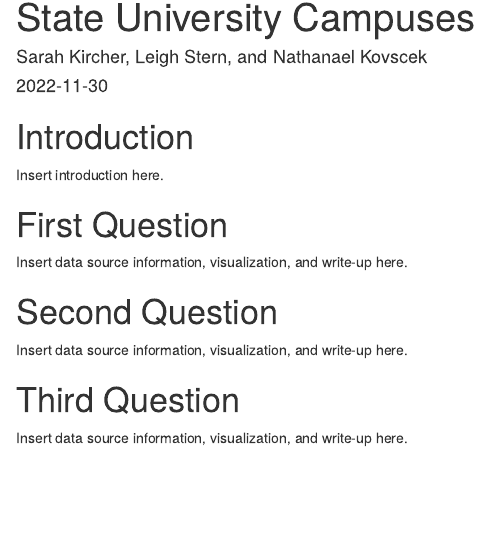
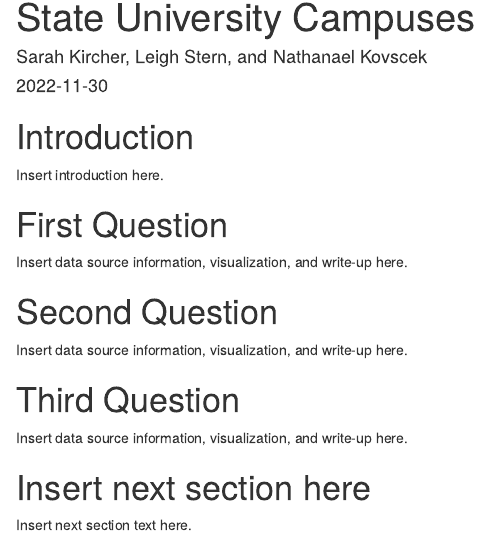
Before and after one commit to Stat184-Hatfield-Fall2022/FP_Sarah_Leigh_Nathanael, an R Markdown document (FP_Sarah_Leigh_Nathanael.Rmd): the page in a window 1100 px wide, from 70 px down. Rendered offline with R 4.5, knitr and Pandoc, with nearby package versions.

Commit message:
Update FP_Sarah_Leigh_Nathanael.Rmd

```diff
--- a/FP_Sarah_Leigh_Nathanael.Rmd
+++ b/FP_Sarah_Leigh_Nathanael.Rmd
@@ -20,3 +20,7 @@ Insert data source information, visualization, and write-up here.
 # Third Question
 
 Insert data source information, visualization, and write-up here.
+
+# Insert next section here
+
+Insert next section text here.
```
